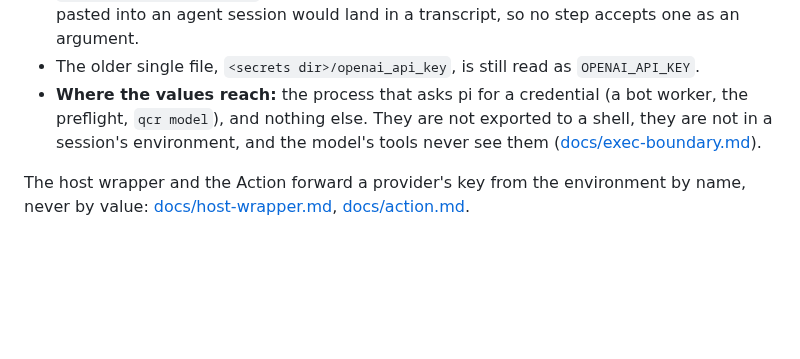
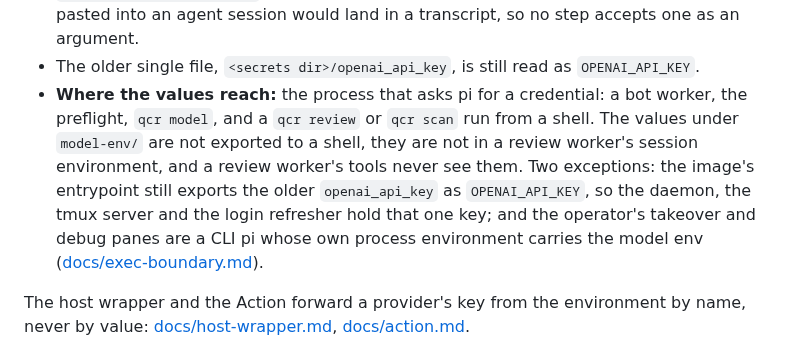
Before and after one commit to quickchatai/quickreview, a Markdown page: docs/llm-setup.md, the part around the change. GitHub-like rendering; blank space fills up the shorter version.

Commit message:
Model route: the LLM setup page says where a model-env value reaches, with the older key's export and the operator's panes as the exceptions

```diff
--- a/docs/llm-setup.md
+++ b/docs/llm-setup.md
@@ -288,10 +288,16 @@ providers on our side.
   step accepts one as an argument.
 - The older single file, `<secrets dir>/openai_api_key`, is still read as
   `OPENAI_API_KEY`.
-- **Where the values reach:** the process that asks pi for a credential (a
-  bot worker, the preflight, `qcr model`), and nothing else. They are not
-  exported to a shell, they are not in a session's environment, and the
-  model's tools never see them ([docs/exec-boundary.md](exec-boundary.md)).
+- **Where the values reach:** the process that asks pi for a credential: a
+  bot worker, the preflight, `qcr model`, and a `qcr review` or `qcr scan`
+  run from a shell. The values under `model-env/` are not exported to a
+  shell, they are not in a review worker's session environment, and a review
+  worker's tools never see them. Two exceptions: the image's entrypoint
+  still exports the older `openai_api_key` as `OPENAI_API_KEY`, so the
+  daemon, the tmux server and the login refresher hold that one key; and the
+  operator's takeover and debug panes are a CLI pi whose own process
+  environment carries the model env
+  ([docs/exec-boundary.md](exec-boundary.md)).
 
 The host wrapper and the Action forward a provider's key from the environment
 by name, never by value: [docs/host-wrapper.md](host-wrapper.md),
```
